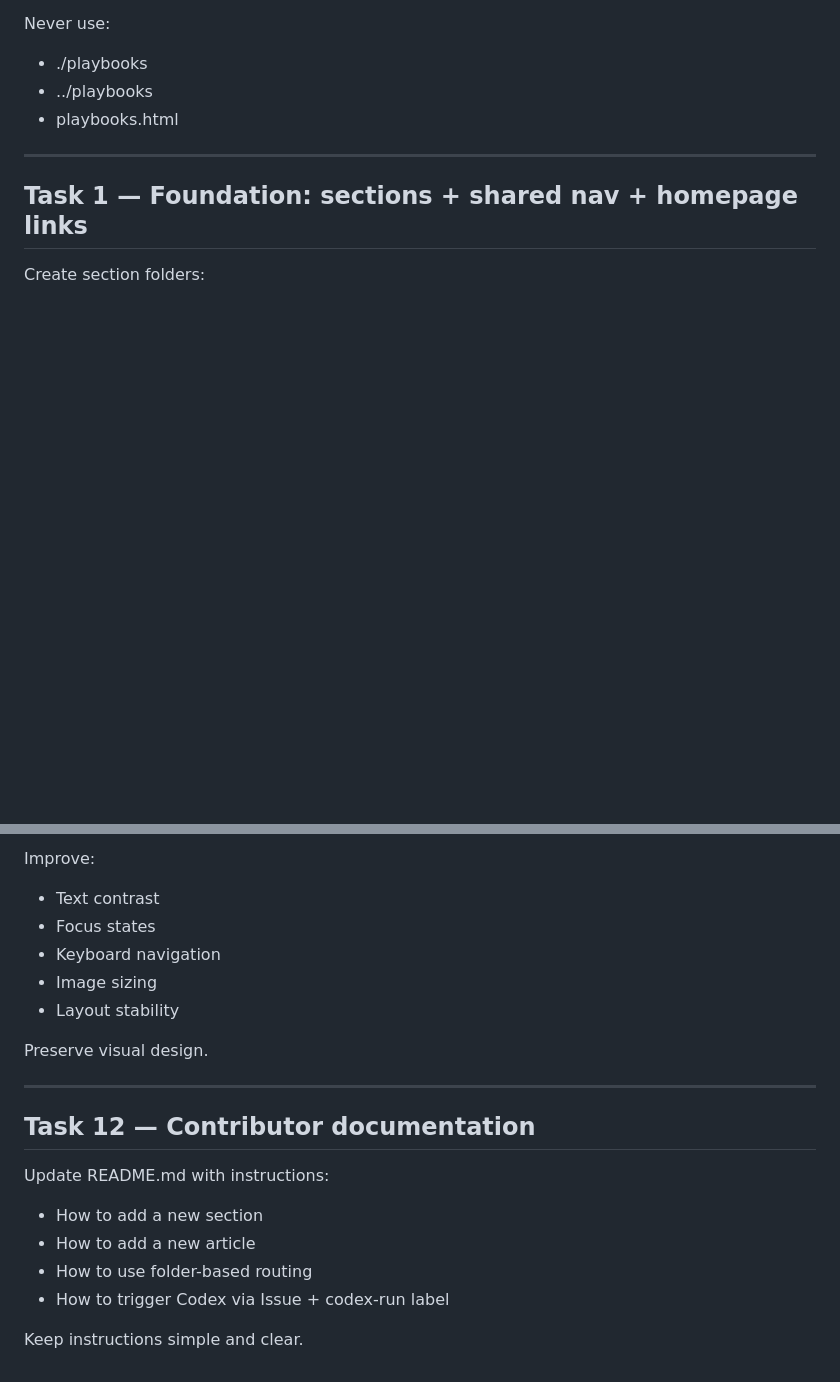
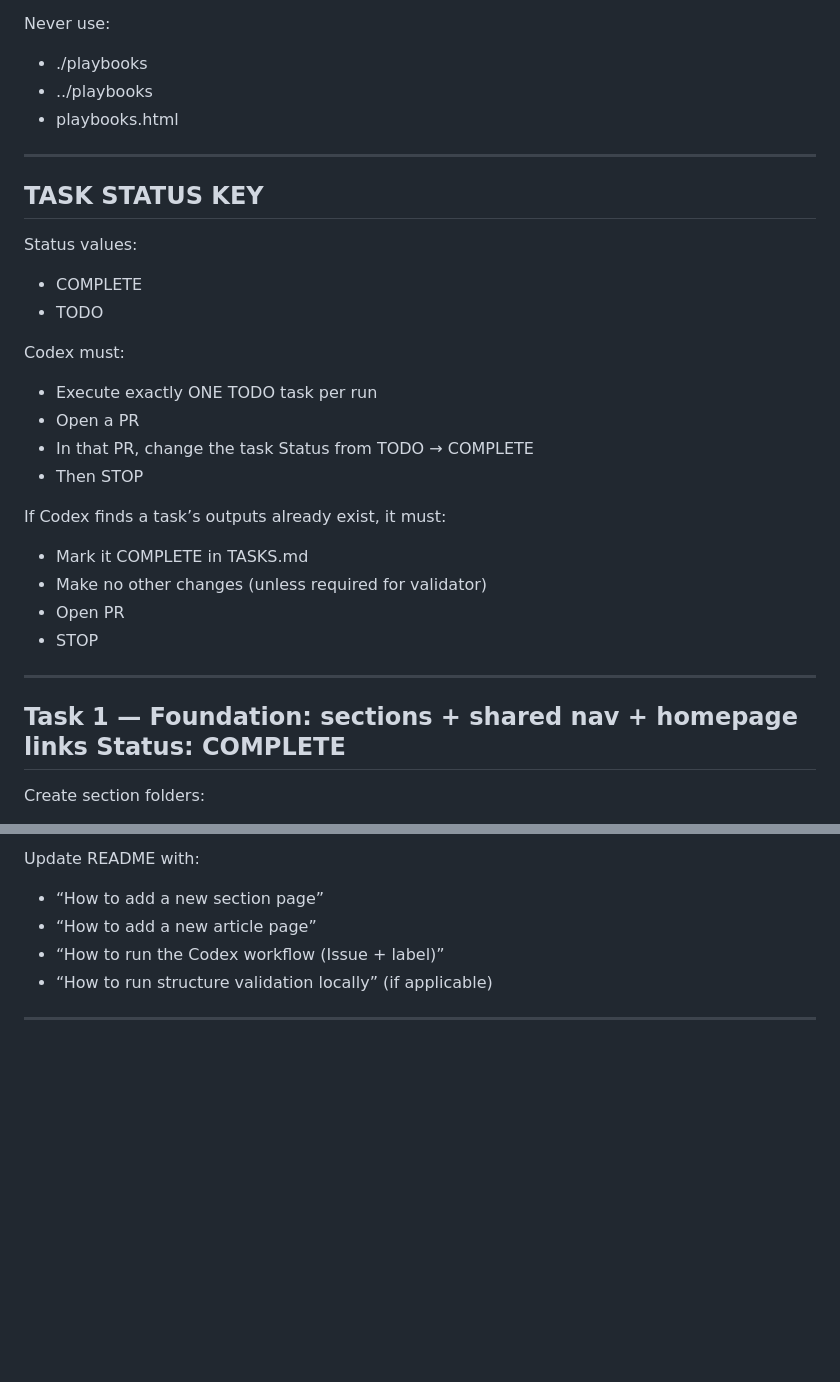
Before and after one commit to a-s-patel/github.io, a Markdown page: TASKS.md, 2 parts joined by grey strips. Drawn GitHub-style; blank space fills up the shorter version.

```diff
--- a/TASKS.md
+++ b/TASKS.md
@@ -39,7 +39,28 @@ Never use:
 - playbooks.html
 
 --------------------------------------------------
+TASK STATUS KEY
+--------------------------------------------------
+
+Status values:
+- COMPLETE
+- TODO
+
+Codex must:
+- Execute exactly ONE TODO task per run
+- Open a PR
+- In that PR, change the task Status from TODO → COMPLETE
+- Then STOP
+
+If Codex finds a task’s outputs already exist, it must:
+- Mark it COMPLETE in TASKS.md
+- Make no other changes (unless required for validator)
+- Open PR
+- STOP
+
+--------------------------------------------------
 Task 1 — Foundation: sections + shared nav + homepage links
+Status: COMPLETE
 --------------------------------------------------
 
 Create section folders:
@@ -224,24 +181,9 @@ Task 11 — Performance and accessibility pass
 --------------------------------------------------
 
-Improve:
-
-- Text contrast
-- Focus states
-- Keyboard navigation
-- Image sizing
-- Layout stability
-
-Preserve visual design.
+Update README with:
+- “How to add a new section page”
+- “How to add a new article page”
+- “How to run the Codex workflow (Issue + label)”
+- “How to run structure validation locally” (if applicable)
 
 --------------------------------------------------
-Task 12 — Contributor documentation
---------------------------------------------------
-
-Update README.md with instructions:
-
-- How to add a new section
-- How to add a new article
-- How to use folder-based routing
-- How to trigger Codex via Issue + codex-run label
-
-Keep instructions simple and clear.
```
Also changed, not shown: other parts of TASKS.md (+34 -98 lines).
